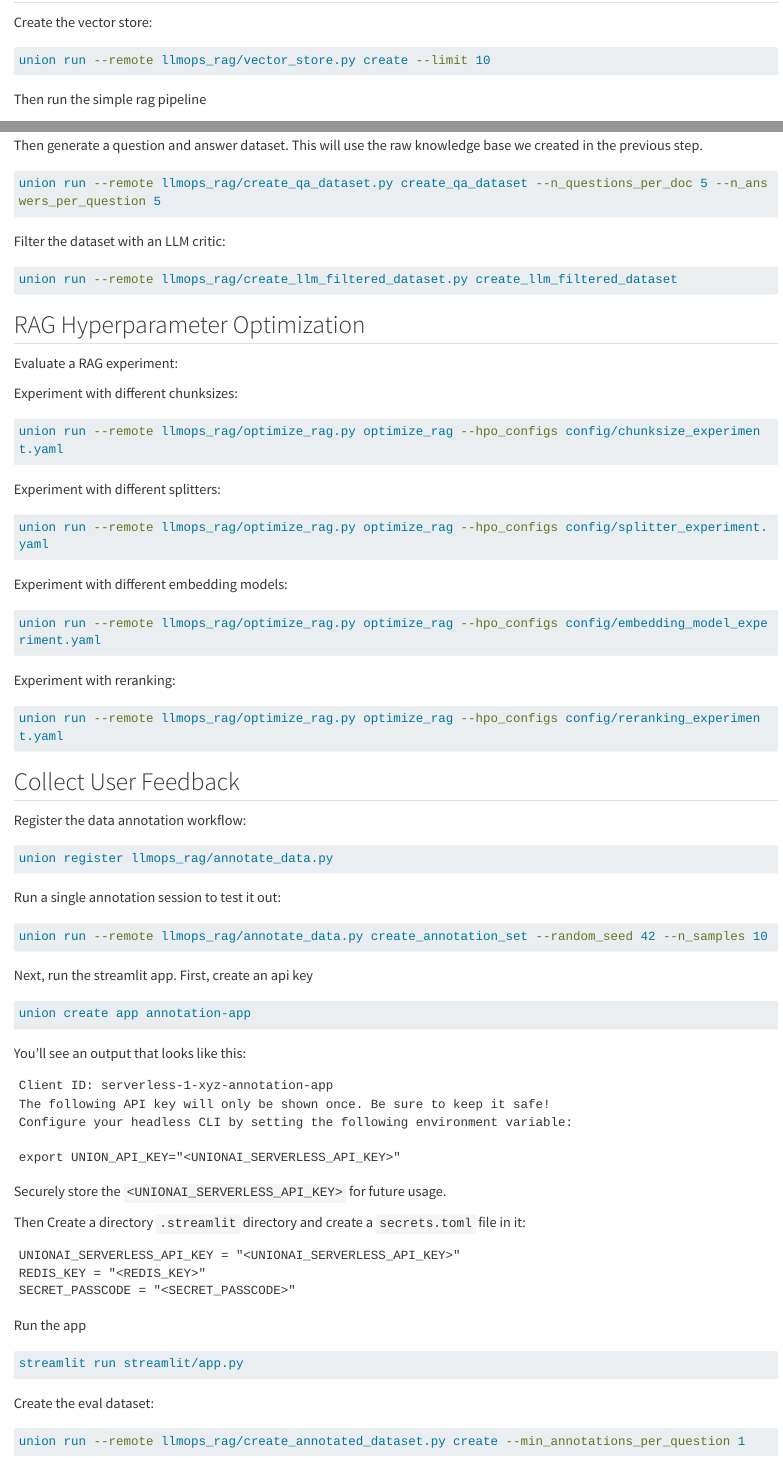
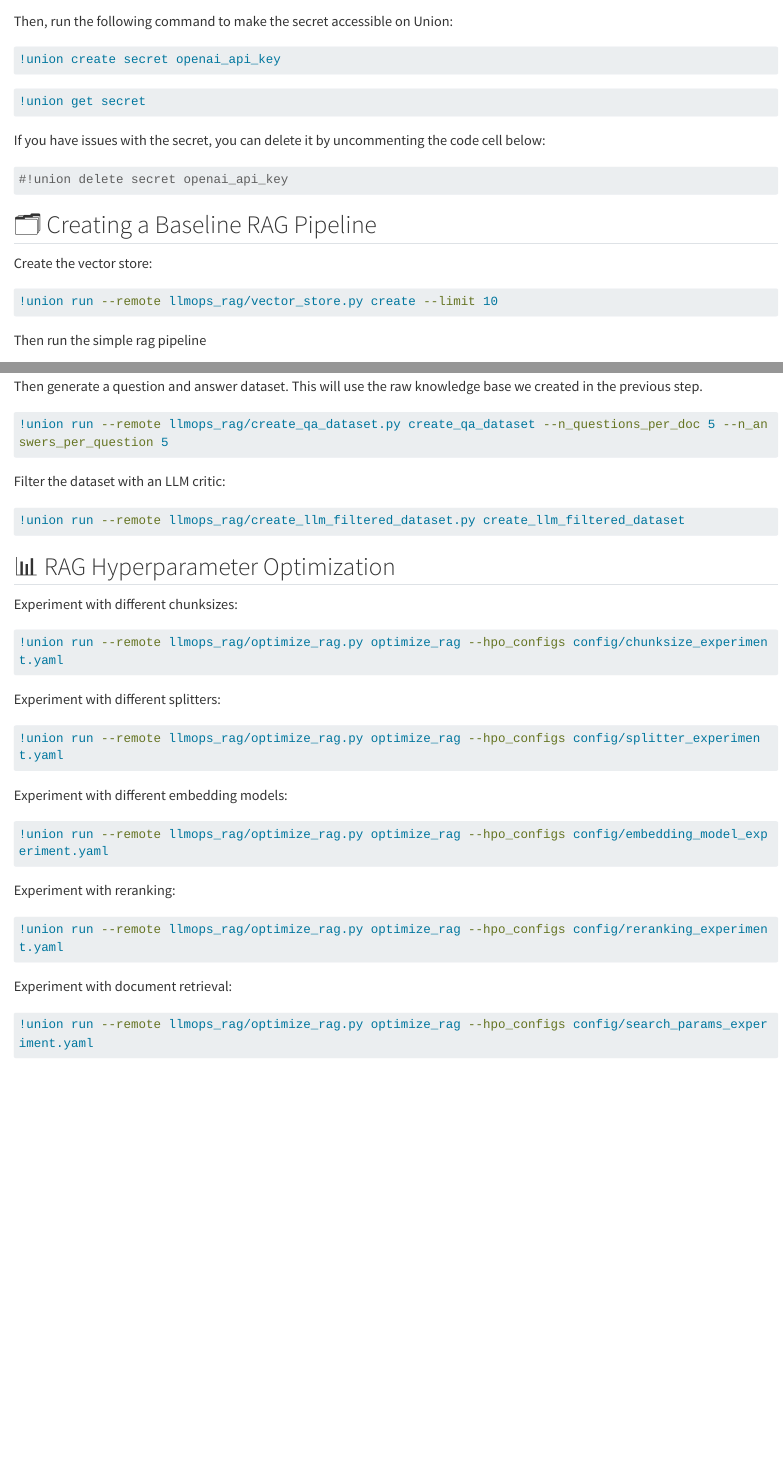
Before and after one commit to unionai-oss/llmops-production-rag, a Quarto document (workshop.qmd): the page in a window 1100 px wide, from 630 px down before the commit and from 670 px down after it, and a second part further down, joined at a grey line. Rendered offline with R 4.5, knitr and Pandoc in place of Quarto, with nearby package versions; some code elsewhere in the file could not run offline; long lines of code are wrapped.

Commit message:
add search parameters experiment
Signed-off-by: Niels Bantilan <niels.bantilan@gmail.com>

````diff
--- a/llmops_rag/optimize_rag.py
+++ b/llmops_rag/optimize_rag.py
@@ -101,4 +103,5 @@
         vector_store=vector_store,
         embedding_model=embedding_model,
         prompt_template=prompt_template,
+        search_type=search_type,
         rerank=rerank,
@@ -287,7 +292,7 @@
     root_url_tags_mapping: Optional[dict] = None,
     eval_dataset: Annotated[pd.DataFrame, EvalDatasetArtifact] = EvalDatasetArtifact.query(dataset_type="llm_filtered"),
     eval_prompt_template: Optional[str] = None,
-    n_answers: int = 1,
+    n_answers: int = 3,
 ) -> tuple[pd.DataFrame, pd.DataFrame]:
     questions = prepare_questions(eval_dataset, n_answers)
     answers = gridsearch(questions, hpo_configs, root_url_tags_mapping)
--- a/llmops_rag/rag_basic.py
+++ b/llmops_rag/rag_basic.py
@@ -65,7 +66,7 @@
         allow_dangerous_deserialization=True,
     )
     retriever = vector_store.as_retriever(
-        search_type="similarity",
+        search_type=search_type,
         search_kwargs={"k": num_retrieved_docs},
     )
     if rerank:
@@ -122,0 +128,3 @@
+        vector_store=vector_store,
+        embedding_model=embedding_model,
+        search_type=search_type,
--- a/streamlit/app.py
+++ /dev/null
@@ -1,34 +0,0 @@
-"""
-Eval Dataset Annotation App.
-
-The purpose of this app is to annotate a dataset of questions and anwswers
-about Flyte and Union. The task is to select the more factually correct
-answer from a choice of two answers.
-"""
-
-import json
-import random
-import time
-from typing import Optional
-
-import streamlit as st
-
-from flytekit import Labels
-from flytekit.tools.translator import Options
-from union.remote import UnionRemote
-
-
-N_SAMPLES = 5
-ANSWER_FORMAT = {
-    "answer_1": "Answer 1",
-    "answer_2": "Answer 2",
-    "tie": "It's a tie",
-    "neither": "Neither are correct",
-    "question_incoherent": "The question doesn't make sense",
-}
-
-LABEL_KEY = "union_annotator"
-LABEL_VALUE = "llmops_workshop_v0"
-
-
-st.set_page_config(
@@ -40,43 +0,0 @@
-session_id = st.runtime.scriptrunner.get_script_run_ctx().session_id
-
-
-# Initialize session state
-if "username" not in st.session_state:
-    st.session_state.username = ""
-if "passcode" not in st.session_state:
-    st.session_state.passcode = ""
-if "annotation_data" not in st.session_state:
-    st.session_state.annotation_data = None
-if "annotations" not in st.session_state:
-    st.session_state.annotations = {}
-if "current_question_index" not in st.session_state:
-    st.session_state.current_question_index = 0
-if "execution_id" not in st.session_state:
-    st.session_state.execution_id = None
-if "execution_url" not in st.session_state:
-    st.session_state.execution_url = None
-
-
-@st.cache_data(show_spinner=False)
-def get_annotation_data(username: str, session_id: str) -> tuple[list[dict], str]:
-    """
-    Gets a new set of question and answer-pair triplets on every page load.
-    """
-    st.write("✨ Creating serverless execution... ")
-    remote = UnionRemote()
-    seed = random.randint(0, 1000000)
-    workflow = remote.fetch_workflow(
-        name="llmops_rag.annotate_data.create_annotation_set",
-    )
-    execution = remote.execute(
-        workflow,
-        inputs={"random_seed": seed, "n_samples": N_SAMPLES},
-        options=Options(labels=Labels(values={LABEL_KEY: LABEL_VALUE})),
-    )
-    url = remote.generate_console_url(execution)
-    st.write(f"🚀 [Union Serverless execution]({url})")
-
-    n_retries = 240
-    annotation_data = None
-    st.write("⏳ Waiting for annotation payload...")
-    for _ in range(n_retries):
@@ -94,20 +0,0 @@
-    assert annotation_data is not None
-    random.shuffle(annotation_data)
-    return annotation_data, execution.id.name, url
-
-
-def submit_annotations(annotations: dict, execution_id: str):
-    remote = UnionRemote()
-    execution = remote.fetch_execution(name=execution_id)
-    execution = remote.sync(execution)
-    remote.set_signal("feedback", execution_id, json.dumps(annotations))
-    st.session_state.execution_id = None
-    print(f"🚀 Submitted annotations to Union Serverless execution: {execution_id}")
-
-
-def refresh_session():
-    get_annotation_data.clear()
-    st.session_state.annotations = {}
-    st.session_state.execution_id = None
-    st.session_state.current_question_index = 0
-    st.rerun()
@@ -124 +0,0 @@
-        return "🏆", 4
@@ -128,54 +0,0 @@
-        return "🥈", 2
-    elif count >= 25:
-        return "🥉", 1
-    elif count >= 5:
-        return "🌟", 0
-    else:
-        return "◼️", -1
-
-
-##########
-# Main app
-##########
-
-
-def annotation_page(username: Optional[str], passcode_correct: bool):
-    if not (username and passcode_correct):
-        st.write(
-            "Start a new session by entering a username and the secret passcode in the sidebar 👈."
-        )
-        return
-
-    if st.session_state.execution_id is None:
-        with st.status("Starting a new annotation session...", expanded=True) as status:
-            annotation_data, execution_id, execution_url = get_annotation_data(
-                username, session_id
-            )
-            status.update(label="Session created", state="complete", expanded=False)
-            st.session_state.execution_id = execution_id
-            st.session_state.annotation_data = annotation_data
-            st.session_state.execution_url = execution_url
-            st.rerun()
-
-    annotation_data = st.session_state.annotation_data
-    execution_id = st.session_state.execution_id
-    execution_url = st.session_state.execution_url
-
-    st.write("#### Instructions:")
-    st.write(
-        "Below is a question about Flyte or Union and two answers to the question."
-    )
-
-    if len(st.session_state.annotations) == len(annotation_data):
-        st.write("🎉 You've completed this annotation task!")
-
-        new_session = st.button("Start new session")
-        if new_session:
-            refresh_session()
-
-        return
-
-    st.write(f"Annotation session: [{execution_id}]({execution_url})")
-    data_point = annotation_data[st.session_state.current_question_index]
-
-    percent_complete = len(st.session_state.annotations) / len(annotation_data)
@@ -189,11 +0,0 @@
-            st.write("**Question**")
-            st.write(data_point["question"])
-
-            with answer_column:
-                c = st.container(border=True)
-                c.write("**Answer 1**")
-                c.write(answers[0])
-
-                c = st.container(border=True)
-                c.write("**Answer 2**")
-                c.write(answers[1])
@@ -206 +0,0 @@
-        key=f"radio-{data_point['id']}",
@@ -216,3 +0,0 @@
-            st.session_state.annotations[data_point["id"]] = {
-                "question_id": data_point["id"],
-                "question": data_point["question"],
@@ -224,7 +0,0 @@
-            if len(annotation_data) - len(st.session_state.annotations) > 0:
-                st.session_state.current_question_index += 1
-            else:
-
-                def submitting(msg: str):
-                    with st.spinner(msg):
-                        submit_annotations(st.session_state.annotations, execution_id)
@@ -237 +0,0 @@
-            st.rerun()
@@ -243 +0,0 @@
-            st.write(f"**Question**: {data_point['question']}")
@@ -247 +0,0 @@
-                key=f"text-area-{data_point['id']}",
@@ -263,6 +0,0 @@
-            "Enter a username for the leaderboard:",
-            value=st.session_state.username,
-        )
-        passcode = st.text_input(
-            "Enter the secret passcode to start a new session:",
-            value=st.session_state.passcode,
@@ -276,15 +0,0 @@
-        if passcode:
-            if passcode == st.secrets["SECRET_PASSCODE"]:
-                st.session_state.passcode = passcode
-                passcode_correct = True
-
-        if username and passcode_correct:
-            st.warning(
-                "Refreshing the page will start a new session and your progress will be lost."
-            )
-        else:
-            if passcode and not passcode_correct:
-                st.warning("Incorrect passcode. Please try again.")
-            if not (username and passcode):
-                st.info(
-                    "Please enter a username and the secret passcode to start a session."
--- a/workshop.qmd
+++ b/workshop.qmd
@@ -34,8 +37,26 @@
+Then, run the following command to make the secret accessible on Union:
+
+```bash
+!union create secret openai_api_key
+```
+
+```bash
+!union get secret
+```
+
+If you have issues with the secret, you can delete it by uncommenting the code cell below:
+
+```bash
+#!union delete secret openai_api_key
+```
+
+
+## 🗂️ Creating a Baseline RAG Pipeline
 
 Create the vector store:
 
 ```bash
-union run --remote llmops_rag/vector_store.py create --limit 10
+!union run --remote llmops_rag/vector_store.py create --limit 10
 ```
 
 Then run the simple rag pipeline
@@ -50,12 +71,12 @@
 in the previous step.
 
 ```bash
-union run --remote llmops_rag/create_qa_dataset.py create_qa_dataset --n_questions_per_doc 5 --n_answers_per_question 5
+!union run --remote llmops_rag/create_qa_dataset.py create_qa_dataset --n_questions_per_doc 5 --n_answers_per_question 5
 ```
 
 Filter the dataset with an LLM critic:
 
 ```bash
-union run --remote llmops_rag/create_llm_filtered_dataset.py create_llm_filtered_dataset
+!union run --remote llmops_rag/create_llm_filtered_dataset.py create_llm_filtered_dataset
 ```
 
@@ -63,78 +83,32 @@
 
-Evaluate a RAG experiment:
+## 📊 RAG Hyperparameter Optimization
 
 Experiment with different chunksizes:
 
 ```bash
-union run --remote llmops_rag/optimize_rag.py optimize_rag --hpo_configs config/chunksize_experiment.yaml
+!union run --remote llmops_rag/optimize_rag.py optimize_rag --hpo_configs config/chunksize_experiment.yaml
 ```
 
 Experiment with different splitters:
 
 ```bash
-union run --remote llmops_rag/optimize_rag.py optimize_rag --hpo_configs config/splitter_experiment.yaml
+!union run --remote llmops_rag/optimize_rag.py optimize_rag --hpo_configs config/splitter_experiment.yaml
 ```
 
 Experiment with different embedding models:
 
 ```bash
-union run --remote llmops_rag/optimize_rag.py optimize_rag --hpo_configs config/embedding_model_experiment.yaml
+!union run --remote llmops_rag/optimize_rag.py optimize_rag --hpo_configs config/embedding_model_experiment.yaml
 ```
 
 Experiment with reranking:
 
 ```bash
-union run --remote llmops_rag/optimize_rag.py optimize_rag --hpo_configs config/reranking_experiment.yaml
+!union run --remote llmops_rag/optimize_rag.py optimize_rag --hpo_configs config/reranking_experiment.yaml
 ```
 
-## Collect User Feedback
-
-Register the data annotation workflow:
+Experiment with document retrieval:
 
 ```bash
-union register llmops_rag/annotate_data.py
+!union run --remote llmops_rag/optimize_rag.py optimize_rag --hpo_configs config/search_params_experiment.yaml
 ```
-
-Run a single annotation session to test it out:
-
-```bash
-union run --remote llmops_rag/annotate_data.py create_annotation_set --random_seed 42 --n_samples 10
-```
-
-Next, run the streamlit app. First, create an api key
-
-```bash
-union create app annotation-app
-```
-
-You'll see an output that looks like this:
-
-```
-Client ID: serverless-1-xyz-annotation-app
-The following API key will only be shown once. Be sure to keep it safe!
-Configure your headless CLI by setting the following environment variable:
-
-export UNION_API_KEY="<UNIONAI_SERVERLESS_API_KEY>"
-```
-
-Securely store the `<UNIONAI_SERVERLESS_API_KEY>` for future usage.
-
-Then Create a directory `.streamlit` directory and create a `secrets.toml` file in it:
-
-```
-UNIONAI_SERVERLESS_API_KEY = "<UNIONAI_SERVERLESS_API_KEY>"
-REDIS_KEY = "<REDIS_KEY>"
-SECRET_PASSCODE = "<SECRET_PASSCODE>"
-```
-
-Run the app
-
-```bash
-streamlit run streamlit/app.py
-```
-
-Create the eval dataset:
-
-```bash
-union run --remote llmops_rag/create_annotated_dataset.py create --min_annotations_per_question 1
-```
````
Also changed, not shown: config/search_params_experiment.yaml (added, +24 -0 lines), llmops_rag/config.py (+4 -1 lines), streamlit/requirements.txt (deleted, +0 -3 lines), llmops_rag/optimize_rag.py (6 more changed lines), llmops_rag/rag_basic.py (11 more changed lines), streamlit/app.py (99 more changed lines), workshop.qmd (12 more changed lines).
